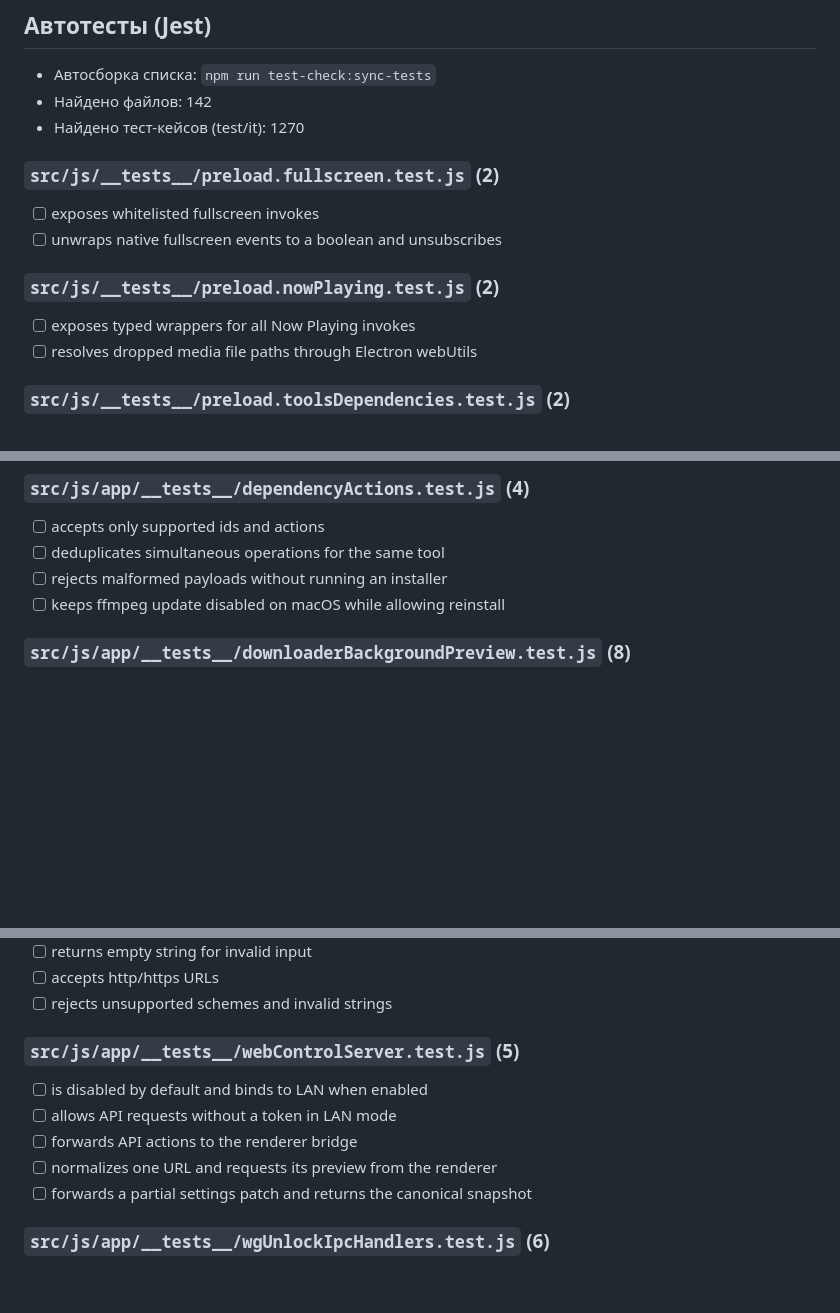
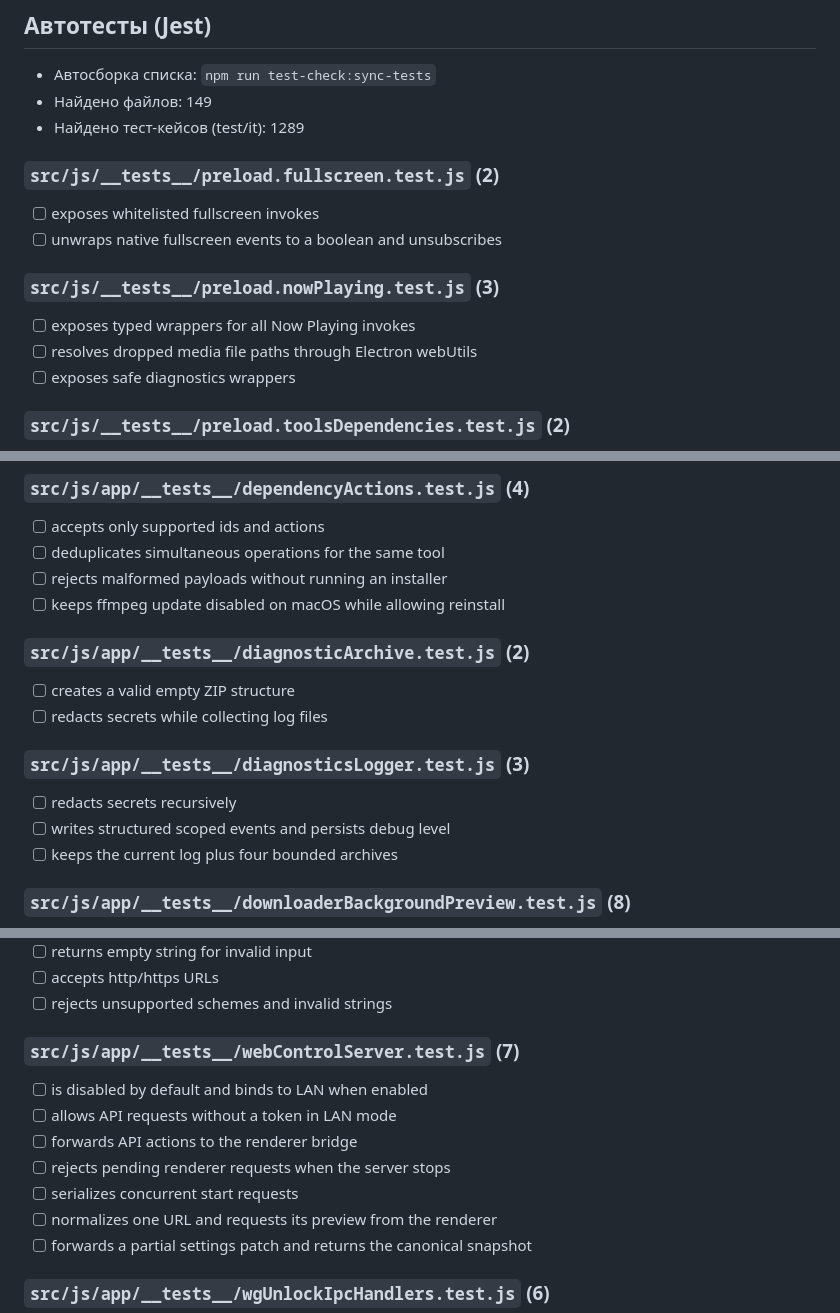
Before and after one commit to Nagrands/thunder-load-app, a Markdown page: tmp/docs/test-check.md, 3 parts joined by grey strips. Rendered like a GitHub page; blank space fills up the shorter version.

```diff
--- a/tmp/docs/test-check.md
+++ b/tmp/docs/test-check.md
@@ -1,8 +1,8 @@
 ## Автотесты (Jest)
 
 - Автосборка списка: `npm run test-check:sync-tests`
-- Найдено файлов: 142
-- Найдено тест-кейсов (test/it): 1270
+- Найдено файлов: 149
+- Найдено тест-кейсов (test/it): 1289
 
 <!-- AUTO-JEST-TESTS:START -->
 
@@ -10,9 +10,10 @@
 - [ ] exposes whitelisted fullscreen invokes
 - [ ] unwraps native fullscreen events to a boolean and unsubscribes
 
-### `src/js/__tests__/preload.nowPlaying.test.js` (2)
+### `src/js/__tests__/preload.nowPlaying.test.js` (3)
 - [ ] exposes typed wrappers for all Now Playing invokes
 - [ ] resolves dropped media file paths through Electron webUtils
+- [ ] exposes safe diagnostics wrappers
 
 ### `src/js/__tests__/preload.toolsDependencies.test.js` (2)
 - [ ] exposes the validated dependency action channel
@@ -67,6 +68,15 @@
 - [ ] deduplicates simultaneous operations for the same tool
 - [ ] rejects malformed payloads without running an installer
 - [ ] keeps ffmpeg update disabled on macOS while allowing reinstall
+
+### `src/js/app/__tests__/diagnosticArchive.test.js` (2)
+- [ ] creates a valid empty ZIP structure
+- [ ] redacts secrets while collecting log files
+
+### `src/js/app/__tests__/diagnosticsLogger.test.js` (3)
+- [ ] redacts secrets recursively
+- [ ] writes structured scoped events and persists debug level
+- [ ] keeps the current log plus four bounded archives
 
 ### `src/js/app/__tests__/downloaderBackgroundPreview.test.js` (8)
 - [ ] selects a moderate playable YouTube mp4/webm source
@@ -375,10 +395,12 @@
 - [ ] accepts http/https URLs
 - [ ] rejects unsupported schemes and invalid strings
 
-### `src/js/app/__tests__/webControlServer.test.js` (5)
+### `src/js/app/__tests__/webControlServer.test.js` (7)
 - [ ] is disabled by default and binds to LAN when enabled
 - [ ] allows API requests without a token in LAN mode
 - [ ] forwards API actions to the renderer bridge
+- [ ] rejects pending renderer requests when the server stops
+- [ ] serializes concurrent start requests
 - [ ] normalizes one URL and requests its preview from the renderer
 - [ ] forwards a partial settings patch and returns the canonical snapshot
 
```
Also changed, not shown: other parts of tmp/docs/test-check.md (+26 -5 lines), whats-new.en.md (+3 -0 lines), whats-new.md (+3 -0 lines).
